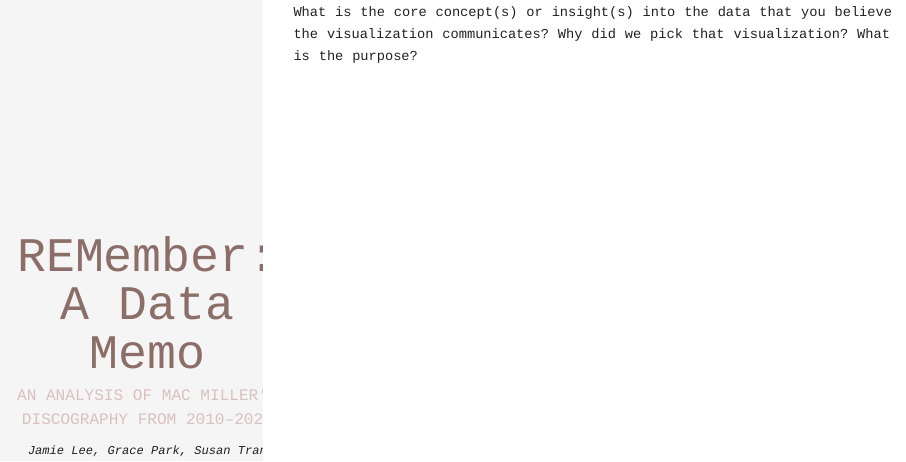
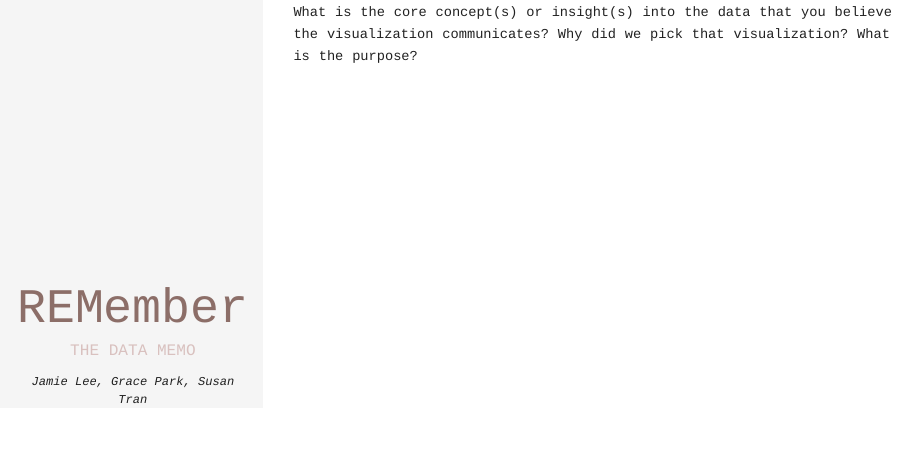
Before and after one commit to susantmtran/302final, an R Markdown document (final_memo.Rmd): the page in a window 1100 px wide, from 60 px down. The pictures show the output file final_memo.html that the author committed with the source, opened offline.

Commit message:
commit from r

```diff
--- a/final_memo.Rmd
+++ b/final_memo.Rmd
@@ -1,6 +1,6 @@
 ---
-title: "REMember: A Data Memo"
-subtitle: "An Analysis of Mac Miller's Discography From 2010–2020"
+title: "REMember"
+subtitle: "The Data Memo"
 author: "Jamie Lee, Grace Park, Susan Tran"
 output:
   prettydoc::html_pretty:
```
Also changed, not shown: final_memo.html.
